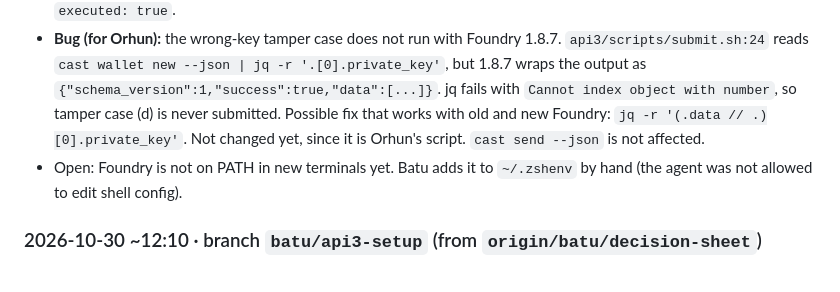
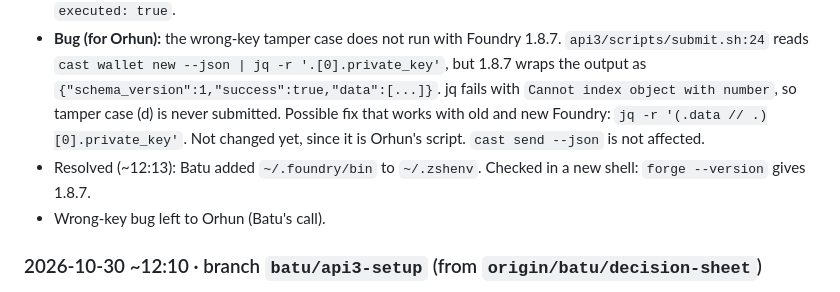
Before and after one commit to julienlmu/tumblockchain-powerpuffboys, a Markdown page: docs/status/batu.md, the part around the change. GitHub-like rendering.

Commit message:
docs: Foundry on PATH, wrong-key fix left to Orhun
Co-Authored-By: Claude Opus 5.5 <noreply@anthropic.com>

```diff
--- a/docs/status/batu.md
+++ b/docs/status/batu.md
@@ -6,7 +6,8 @@ Newest on top.
 - Done: installed Foundry 1.8.7 (forge, anvil, cast; official `foundryup`, binaries hash-verified) into `~/.foundry/bin`, and pnpm 12.16.1 via `npm install -g pnpm`.
 - Verified: `cd api3 && forge test` passes 15/15. `./scripts/local-demo.sh` runs on anvil: tamper `value`, `stale` and `request` are rejected, the valid response executes, the replay is rejected, and `agent-run.sh` returns `executed: true`.
 - **Bug (for Orhun):** the wrong-key tamper case does not run with Foundry 1.8.7. `api3/scripts/submit.sh:24` reads `cast wallet new --json | jq -r '.[0].private_key'`, but 1.8.7 wraps the output as `{"schema_version":1,"success":true,"data":[...]}`. jq fails with `Cannot index object with number`, so tamper case (d) is never submitted. Possible fix that works with old and new Foundry: `jq -r '(.data // .)[0].private_key'`. Not changed yet, since it is Orhun's script. `cast send --json` is not affected.
-- Open: Foundry is not on PATH in new terminals yet. Batu adds it to `~/.zshenv` by hand (the agent was not allowed to edit shell config).
+- Resolved (~12:13): Batu added `~/.foundry/bin` to `~/.zshenv`. Checked in a new shell: `forge --version` gives 1.8.7.
+- Wrong-key bug left to Orhun (Batu's call).
 
 ### 2026-10-30 ~12:10 · branch `batu/api3-setup` (from `origin/batu/decision-sheet`)
 - Role: API3 track with Orhun (tentative). Ulaş + Julien own Cardano.
```
